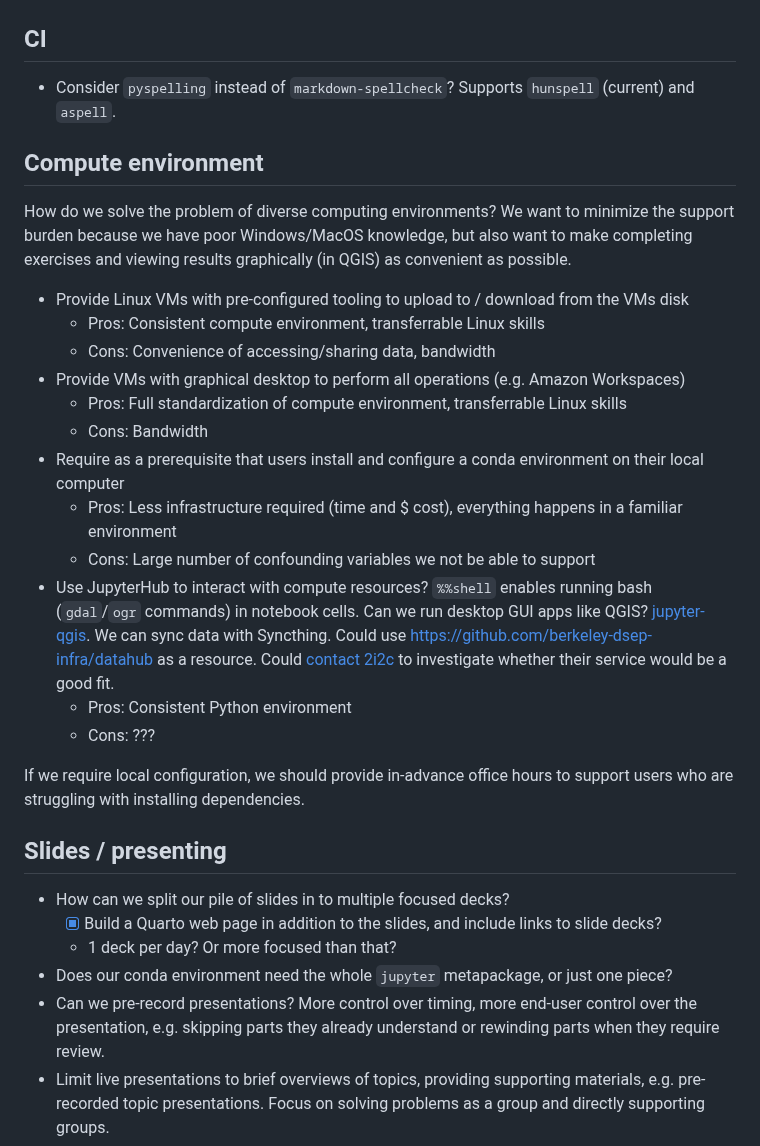
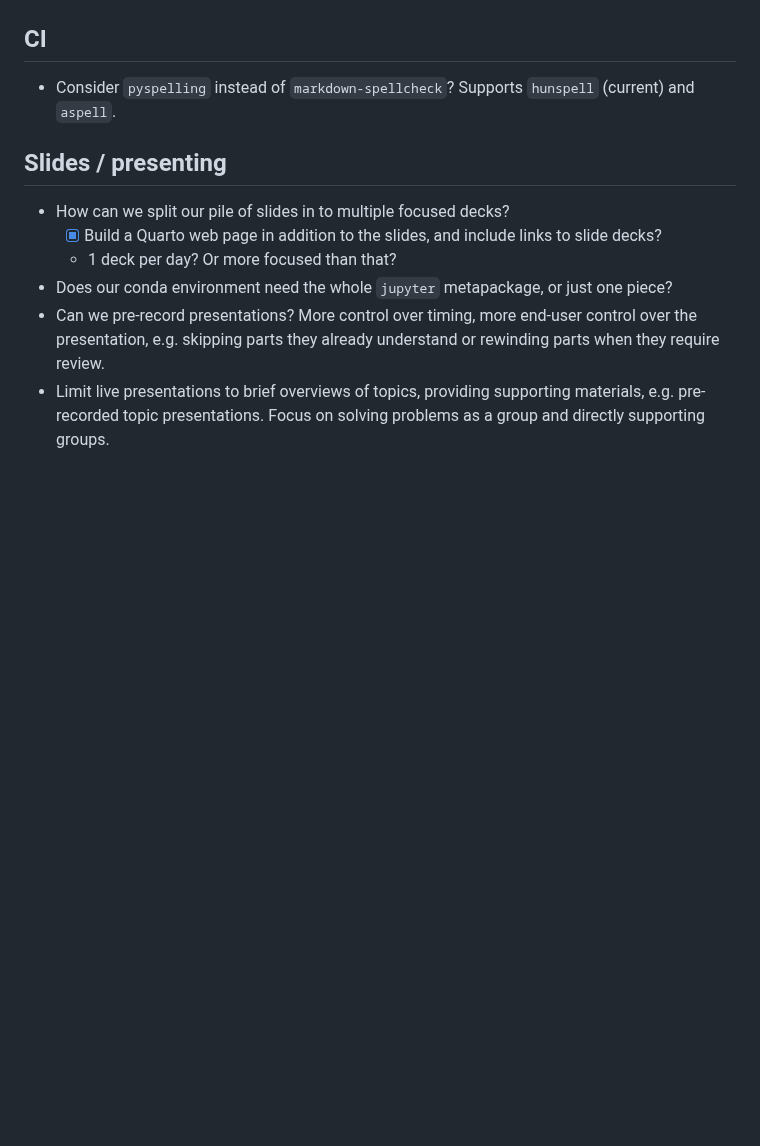
Before and after one commit to qgreenland-workshop-2023-researcher/qgreenland-workshop-2023-researcher.github.io, a Markdown page: doc/TODO.md, the part around the change. Drawn GitHub-style; blank space fills up the shorter version.

Commit message:
Remove OBE TODO on figuring out a computing environment

```diff
--- a/doc/TODO.md
+++ b/doc/TODO.md
@@ -4,38 +4,6 @@
 
 * Consider `pyspelling` instead of `markdown-spellcheck`? Supports `hunspell` (current)
   and `aspell`.
-
-
-## Compute environment
-
-How do we solve the problem of diverse computing environments? We want to minimize the
-support burden because we have poor Windows/MacOS knowledge, but also want to make
-completing exercises and viewing results graphically (in QGIS) as convenient as
-possible.
-
-* Provide Linux VMs with pre-configured tooling to upload to / download from the VMs
-  disk
-    * Pros: Consistent compute environment, transferrable Linux skills
-    * Cons: Convenience of accessing/sharing data, bandwidth
-* Provide VMs with graphical desktop to perform all operations (e.g. Amazon Workspaces)
-    * Pros: Full standardization of compute environment, transferrable Linux skills
-    * Cons: Bandwidth
-* Require as a prerequisite that users install and configure a conda environment on
-  their local computer
-    * Pros: Less infrastructure required (time and $ cost), everything happens in a
-      familiar environment
-    * Cons: Large number of confounding variables we not be able to support
-* Use JupyterHub to interact with compute resources? `%%shell` enables running bash
-  (`gdal`/`ogr` commands) in notebook cells. Can we run desktop GUI apps like QGIS?
-  [jupyter-qgis](https://github.com/giswqs/jupyter-qgis). We can sync data with
-  Syncthing. Could use <https://github.com/berkeley-dsep-infra/datahub> as a resource.
-  Could [contact 2i2c](https://2i2c.org/service/#getahub) to investigate whether their
-  service would be a good fit.
-    * Pros: Consistent Python environment
-    * Cons: ???
-
-If we require local configuration, we should provide in-advance office hours to support
-users who are struggling with installing dependencies.
 
 
 ## Slides / presenting
```
